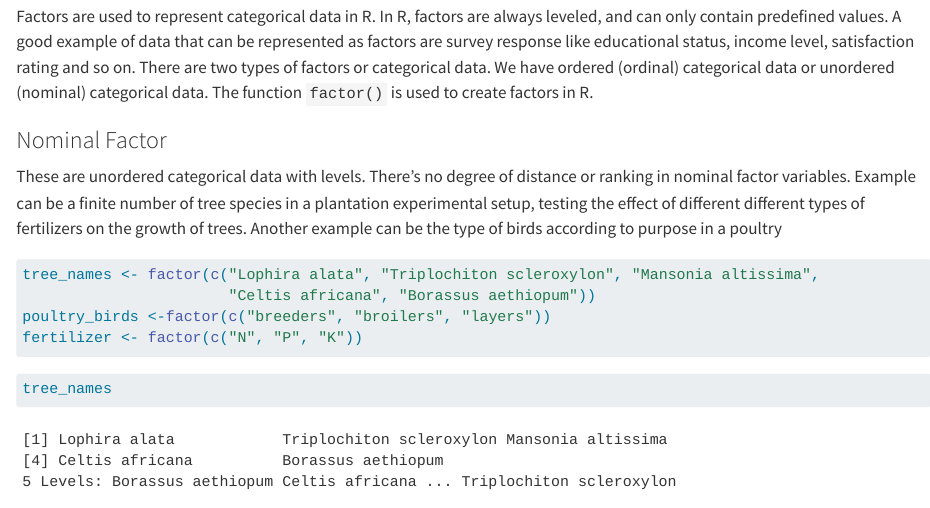
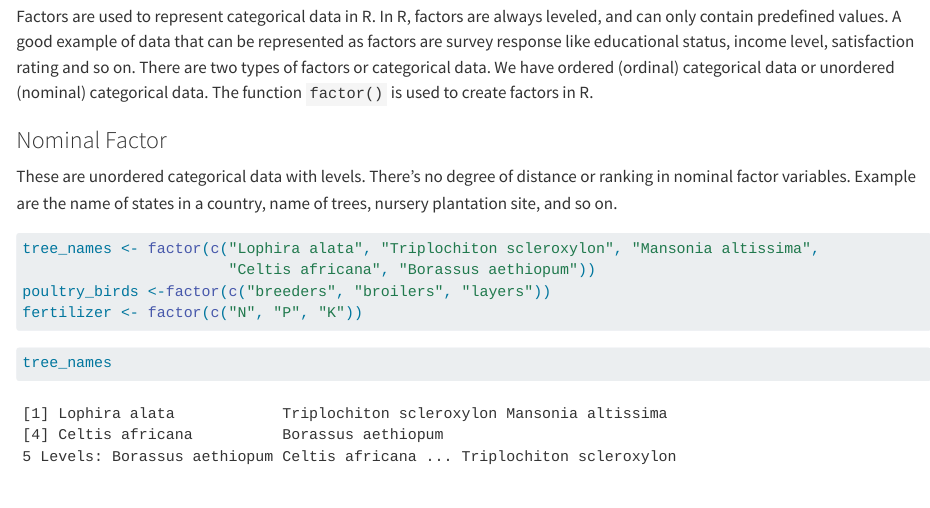
Before and after one commit to xrander/r4r, a Quarto document (data-types.qmd): the page in a window 1100 px wide, from 2600 px down. Rendered offline with R 4.5, knitr and Pandoc in place of Quarto, with nearby package versions; some code elsewhere in the file could not run offline.

Commit message:
examples for factors

````diff
--- a/data-types.qmd
+++ b/data-types.qmd
@@ -63,7 +63,7 @@ Factors are used to represent categorical data in R. In R, factors are always le
 
 ### Nominal Factor
 
-These are unordered categorical data with levels. There's no degree of distance or ranking in nominal factor variables. Example can be a finite number of tree species in a plantation experimental setup, testing the effect of different different types of fertilizers on the growth of trees. Another example can be the type of birds according to purpose in a poultry
+These are unordered categorical data with levels. There's no degree of distance or ranking in nominal factor variables. Example are the name of states in a country, name of trees, nursery plantation site, and so on.
 
 ```{r}
 #| label: nominal-factor
````
